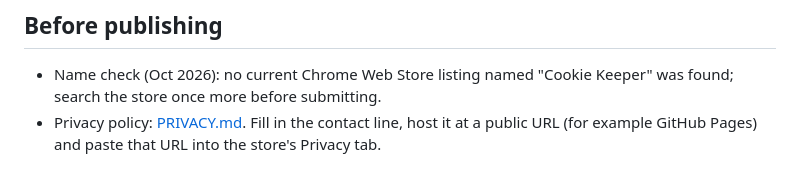
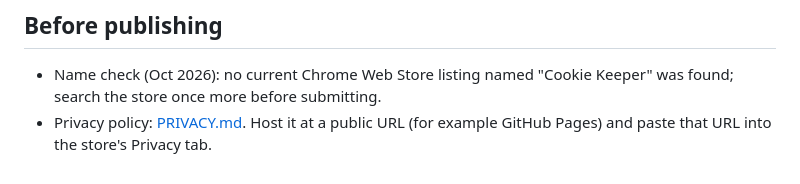
Before and after one commit to afieif/cookie-keeper, a Markdown page: README.md, the part around the change. Drawn GitHub-style.

Commit message:
Add contact email to privacy policy
Co-Authored-By: Claude Opus 5.5 <noreply@anthropic.com>

```diff
--- a/README.md
+++ b/README.md
@@ -47,4 +47,4 @@ No build step. Load it from `chrome://extensions` → Developer mode → **Load
 ## Before publishing
 
 - Name check (Oct 2026): no current Chrome Web Store listing named "Cookie Keeper" was found; search the store once more before submitting.
-- Privacy policy: [PRIVACY.md](PRIVACY.md). Fill in the contact line, host it at a public URL (for example GitHub Pages) and paste that URL into the store's Privacy tab.
+- Privacy policy: [PRIVACY.md](PRIVACY.md). Host it at a public URL (for example GitHub Pages) and paste that URL into the store's Privacy tab.
```
Also changed, not shown: PRIVACY.md (+1 -1 lines).
